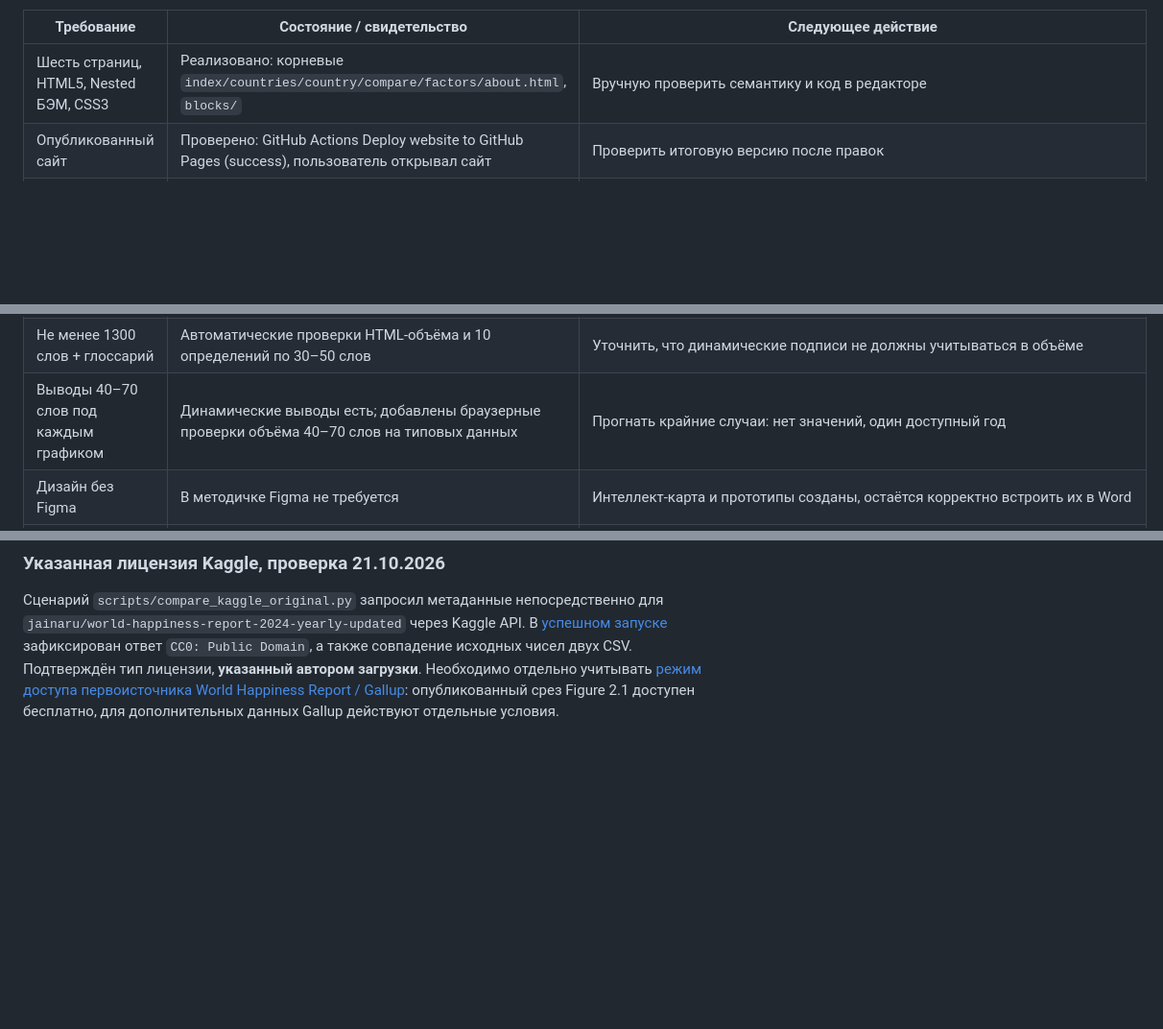
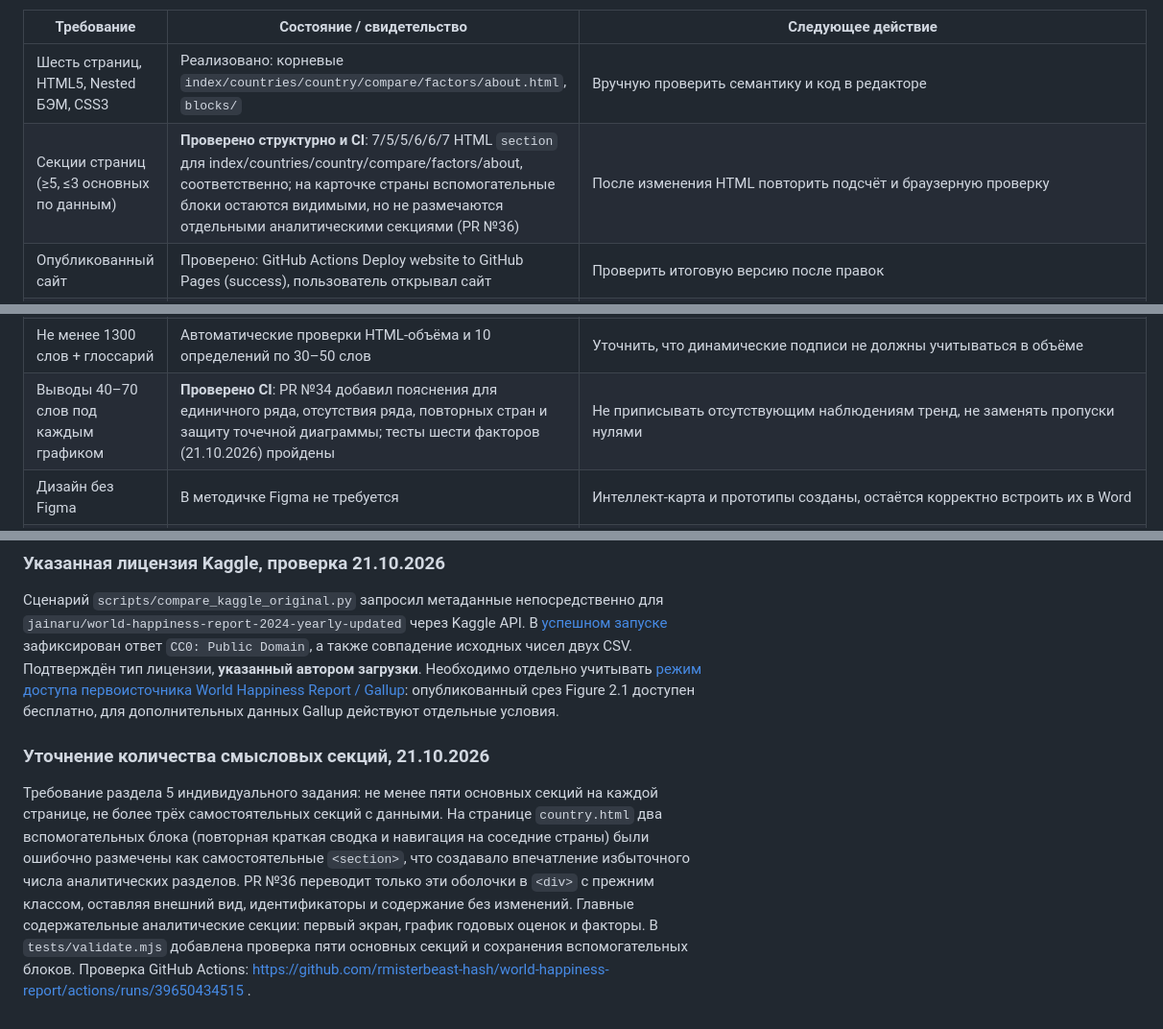
Before and after one commit to rmisterbeast-hash/world-happiness-report, a Markdown page: docs/audit/2026-10-20-compliance.md, 3 parts joined by grey strips. Shown at 96% size. Drawn GitHub-style; blank space fills up the shorter version.

Commit message:
audit: доказательства ограничения секций и редких сценариев графиков

```diff
--- a/docs/audit/2026-10-20-compliance.md
+++ b/docs/audit/2026-10-20-compliance.md
@@ -10,6 +10,7 @@
 | Требование | Состояние / свидетельство | Следующее действие |
 | --- | --- | --- |
 | Шесть страниц, HTML5, Nested БЭМ, CSS3 | Реализовано: корневые `index/countries/country/compare/factors/about.html`, `blocks/` | Вручную проверить семантику и код в редакторе |
+| Секции страниц (≥5, ≤3 основных по данным) | **Проверено структурно и CI**: 7/5/5/6/6/7 HTML `section` для index/countries/country/compare/factors/about, соответственно; на карточке страны вспомогательные блоки остаются видимыми, но не размечаются отдельными аналитическими секциями (PR №36) | После изменения HTML повторить подсчёт и браузерную проверку |
 | Опубликованный сайт | Проверено: GitHub Actions Deploy website to GitHub Pages (success), пользователь открывал сайт | Проверить итоговую версию после правок |
 | Рейтинг 2024 и пересчитанные годовые рейтинги | Реализовано; оба типа разделены в `ranking.json` | Проверка предупреждения об охвате ранних лет — CI |
 | Лидер 2024 на первом экране | Исправлено в данной ветке: из `ranking.json` и `countries.json` | Проверить CI |
@@ -27,7 +28,7 @@
 | Изображения и права | 3 авторских иллюстрации на главной, 2 на остальных; SVG/WebP, alt, srcset | **Фотографии городов и улиц с авторами/лицензиями добавлены в PR №24–25; файлы и атрибуция проверяются тестами** |
 | Кроссбраузерное тестирование | Пройденные Chromium, Firefox, WebKit тесты; реальные 18 скриншотов 320/768/1280 | WebKit на Linux не заменяет Safari на устройстве Apple; визуальная ручная проверка |
 | Не менее 1300 слов + глоссарий | Автоматические проверки HTML-объёма и 10 определений по 30–50 слов | Уточнить, что динамические подписи не должны учитываться в объёме |
-| Выводы 40–70 слов под каждым графиком | Динамические выводы есть; добавлены браузерные проверки объёма 40–70 слов на типовых данных | Прогнать крайние случаи: нет значений, один доступный год |
+| Выводы 40–70 слов под каждым графиком | **Проверено CI**: PR №34 добавил пояснения для единичного ряда, отсутствия ряда, повторных стран и защиту точечной диаграммы; тесты шести факторов (21.10.2026) пройдены | Не приписывать отсутствующим наблюдениям тренд, не заменять пропуски нулями |
 | Дизайн без Figma | В методичке Figma не требуется | Интеллект-карта и прототипы созданы, остаётся корректно встроить их в Word |
 | 20 осмысленных коммитов / 3 PR | Разработка велась настоящими коммитами и PR | Проверить количество коммитов перед защитой |
 | Итоговый тег `v1.0` | **Пока не создавать: работа ещё не готова** | Создать после проверки всех требований |
@@ -74,3 +75,7 @@
 ### Указанная лицензия Kaggle, проверка 21.10.2026
 
 Сценарий `scripts/compare_kaggle_original.py` запросил метаданные непосредственно для `jainaru/world-happiness-report-2024-yearly-updated` через Kaggle API. В [успешном запуске](https://github.com/rmisterbeast-hash/world-happiness-report/actions/runs/39649451447) зафиксирован ответ `CC0: Public Domain`, а также совпадение исходных чисел двух CSV. Подтверждён тип лицензии, **указанный автором загрузки**. Необходимо отдельно учитывать [режим доступа первоисточника World Happiness Report / Gallup](https://www.worldhappiness.report/data-sharing/): опубликованный срез Figure 2.1 доступен бесплатно, для дополнительных данных Gallup действуют отдельные условия.
+
+### Уточнение количества смысловых секций, 21.10.2026
+
+Требование раздела 5 индивидуального задания: не менее пяти основных секций на каждой странице, не более трёх самостоятельных секций с данными. На странице `country.html` два вспомогательных блока (повторная краткая сводка и навигация на соседние страны) были ошибочно размечены как самостоятельные `<section>`, что создавало впечатление избыточного числа аналитических разделов. PR №36 переводит только эти оболочки в `<div>` с прежним классом, оставляя внешний вид, идентификаторы и содержание без изменений. Главные содержательные аналитические секции: первый экран, график годовых оценок и факторы. В `tests/validate.mjs` добавлена проверка пяти основных секций и сохранения вспомогательных блоков. Проверка GitHub Actions: https://github.com/rmisterbeast-hash/world-happiness-report/actions/runs/39650434515 .
```
